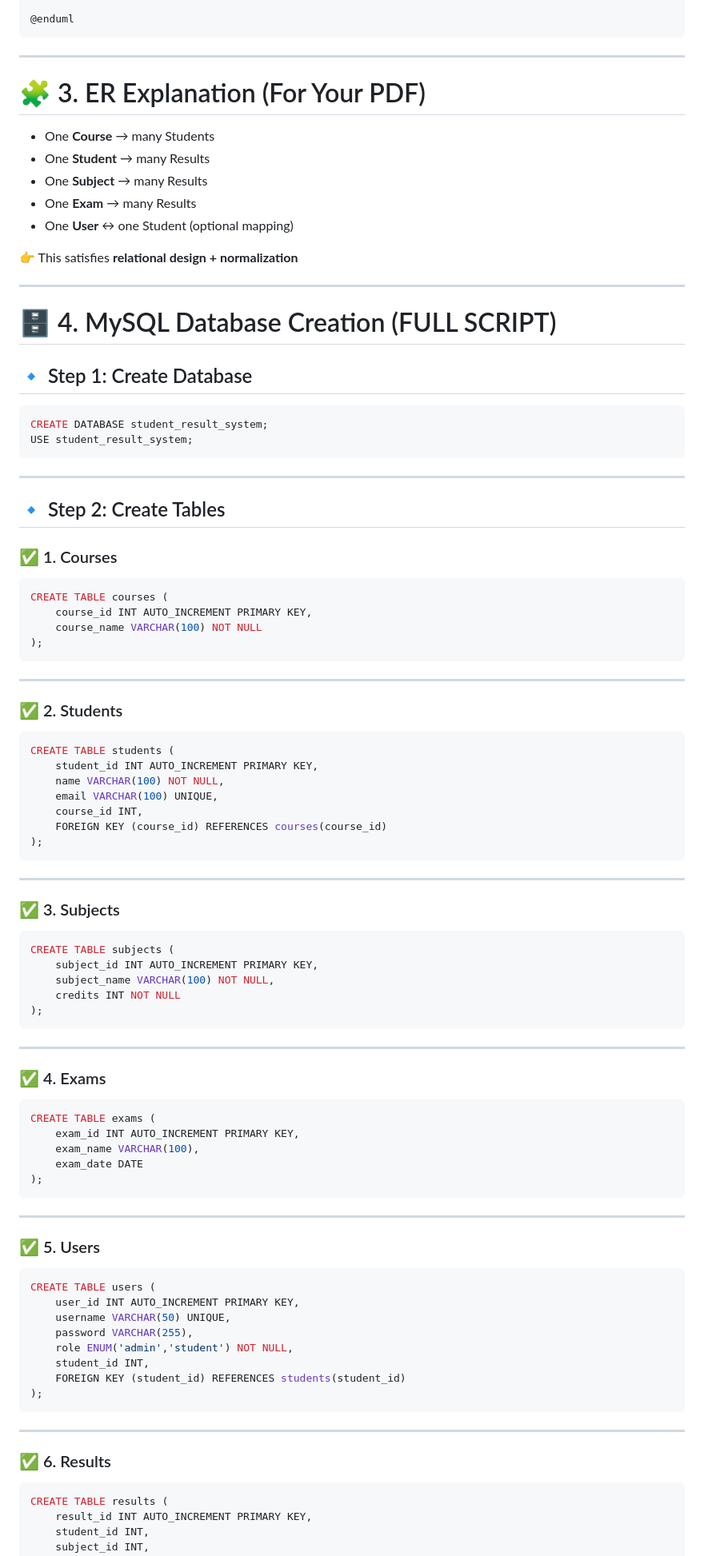
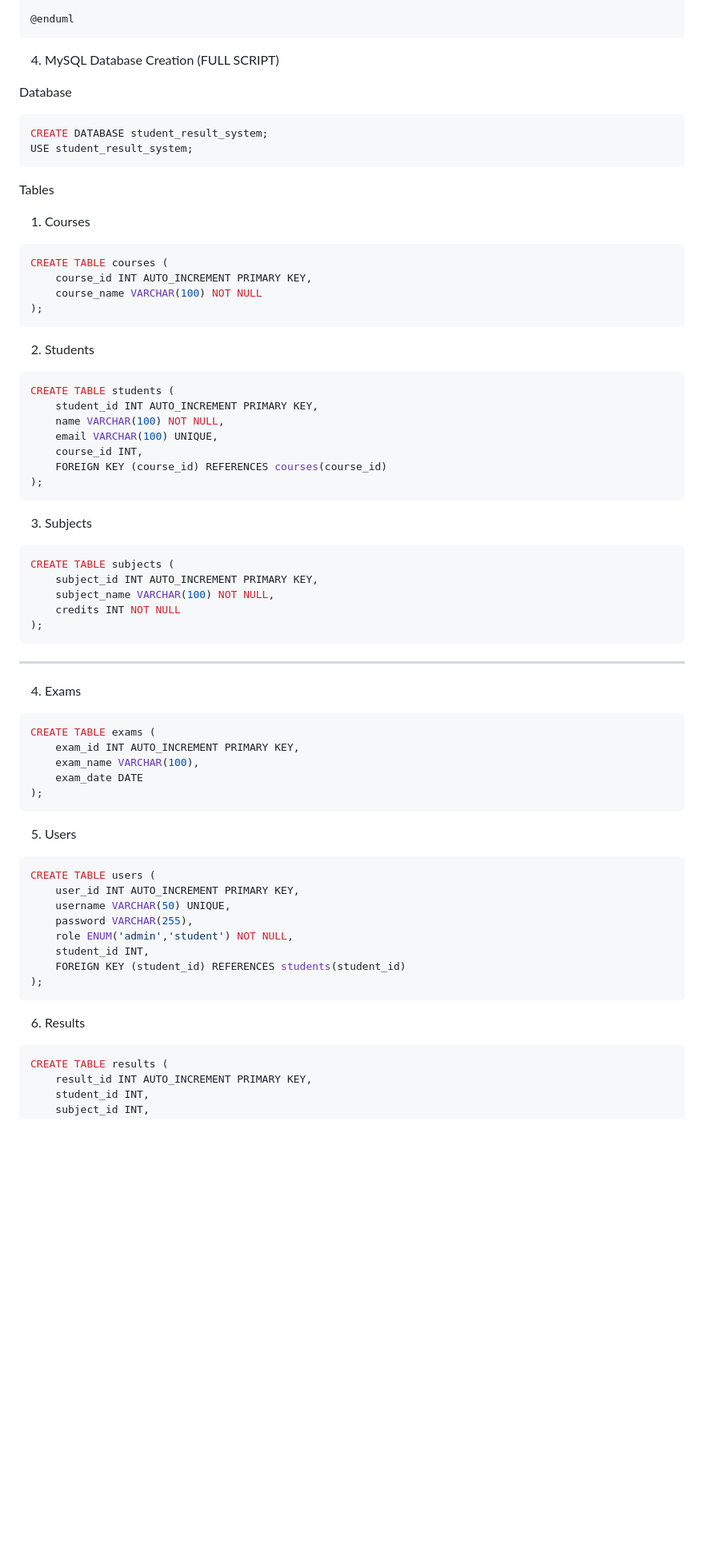
Before and after one commit to madusankaPalihakoon/Student-Result-System, a Markdown page: docs/Database Design.md, the part around one of its changes. Shown at 80% size. Drawn GitHub-style; blank space fills up the shorter version.

````diff
--- a/docs/Database Design.md
+++ b/docs/Database Design.md
@@ -69,34 +63,20 @@ Users ||--|| Students : "login for"
 @enduml
 ```
 
----
+4. MySQL Database Creation (FULL SCRIPT)
 
-# 🧩 3. ER Explanation (For Your PDF)
-
-- One **Course** → many Students
-- One **Student** → many Results
-- One **Subject** → many Results
-- One **Exam** → many Results
-- One **User** ↔ one Student (optional mapping)
-
-👉 This satisfies **relational design + normalization**
-
----
-
-# 🗄️ 4. MySQL Database Creation (FULL SCRIPT)
-
-## 🔹 Step 1: Create Database
+Database
 
 ```sql
 CREATE DATABASE student_result_system;
 USE student_result_system;
 ```
 
----
 
-## 🔹 Step 2: Create Tables
 
-### ✅ 1. Courses
+Tables
+
+1. Courses
 
 ```sql
 CREATE TABLE courses (
@@ -105,9 +85,7 @@ CREATE TABLE courses (
 );
 ```
 
----
-
-### ✅ 2. Students
+2. Students
 
 ```sql
 CREATE TABLE students (
@@ -119,9 +97,7 @@ CREATE TABLE students (
 );
 ```
 
----
-
-### ✅ 3. Subjects
+3. Subjects
 
 ```sql
 CREATE TABLE subjects (
@@ -133,7 +109,7 @@ CREATE TABLE subjects (
 
 ---
 
-### ✅ 4. Exams
+4. Exams
 
 ```sql
 CREATE TABLE exams (
@@ -143,9 +119,7 @@ CREATE TABLE exams (
 );
 ```
 
----
-
-### ✅ 5. Users
+5. Users
 
 ```sql
 CREATE TABLE users (
@@ -158,9 +132,7 @@ CREATE TABLE users (
 );
 ```
 
----
-
-### ✅ 6. Results
+6. Results
 
 ```sql
 CREATE TABLE results (
````
Also changed, not shown: other parts of docs/Database Design.md (+23 -69 lines).
